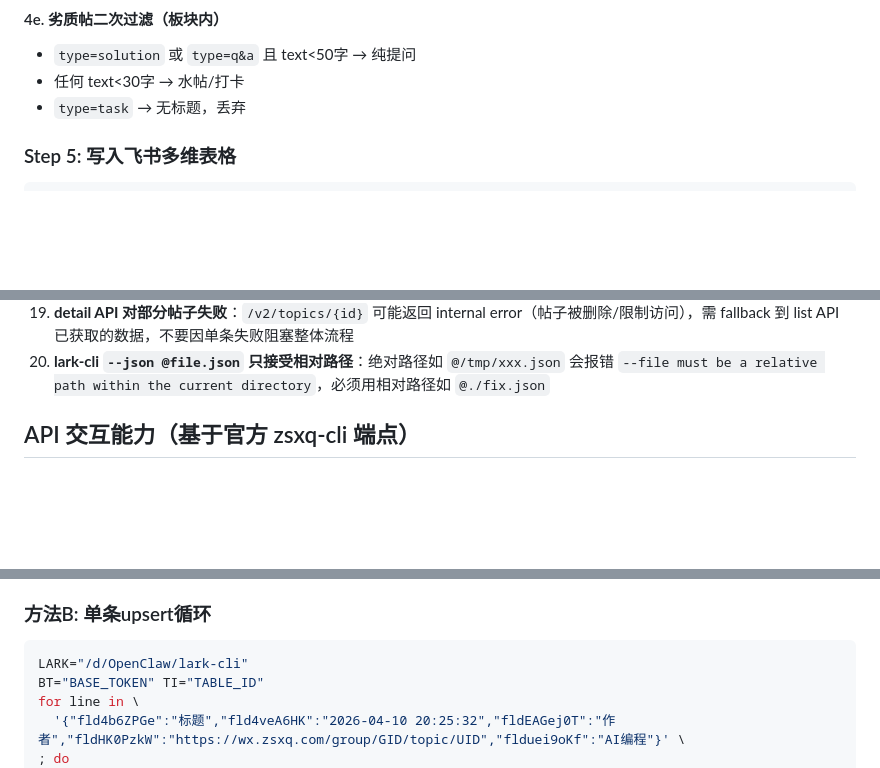
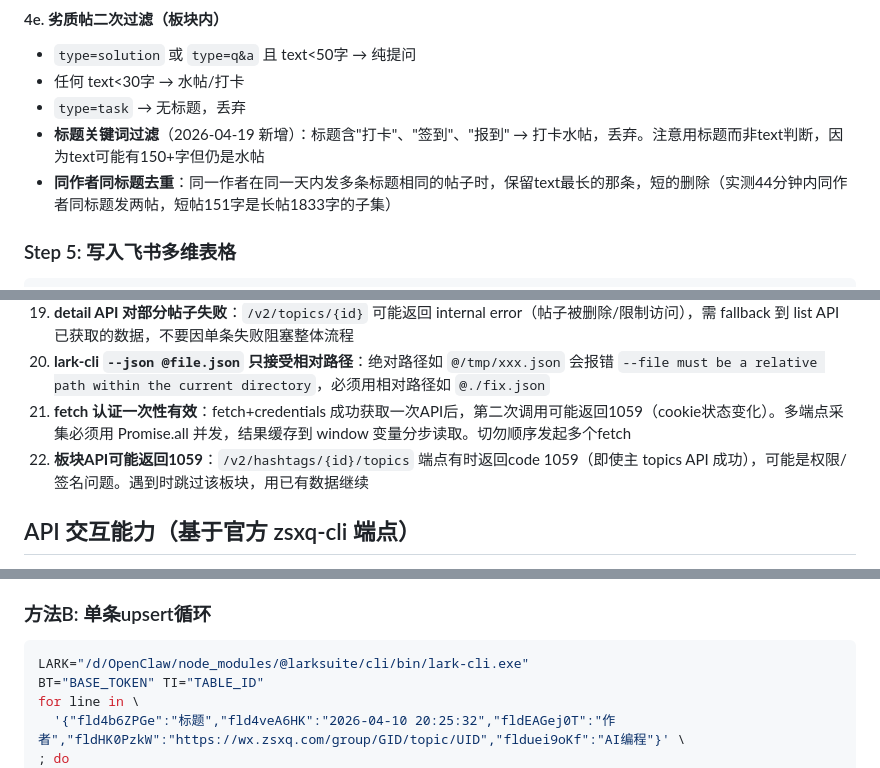
Before and after one commit to TomatoCodeBase/cybertomato-skills, a Markdown page: web/zsxq-auto/SKILL.md, 3 parts joined by grey strips. Rendered like a GitHub page; blank space fills up the shorter version.

````diff
--- a/web/zsxq-auto/SKILL.md
+++ b/web/zsxq-auto/SKILL.md
@@ -287,6 +309,8 @@ function extractTitle(tp){
 - `type=solution` 或 `type=q&a` 且 text<50字 → 纯提问
 - 任何 text<30字 → 水帖/打卡
 - `type=task` → 无标题，丢弃
+- **标题关键词过滤**（2026-04-19 新增）：标题含"打卡"、"签到"、"报到" → 打卡水帖，丢弃。注意用标题而非text判断，因为text可能有150+字但仍是水帖
+- **同作者同标题去重**：同一作者在同一天内发多条标题相同的帖子时，保留text最长的那条，短的删除（实测44分钟内同作者同标题发两帖，短帖151字是长帖1833字的子集）
 
 ### Step 5: 写入飞书多维表格
 
@@ -334,6 +358,8 @@ curl.exe -s "http://localhost:3456/close?target={targetId}"
 18. **Shell批量写入避免printf**：标题含emoji/引号/特殊字符时printf会破坏JSON。改用写独立JSON文件+`$(cat file)`读取，或用field ID避免中文key
 19. **detail API 对部分帖子失败**：`/v2/topics/{id}` 可能返回 internal error（帖子被删除/限制访问），需 fallback 到 list API 已获取的数据，不要因单条失败阻塞整体流程
 20. **lark-cli `--json @file.json` 只接受相对路径**：绝对路径如 `@/tmp/xxx.json` 会报错 `--file must be a relative path within the current directory`，必须用相对路径如 `@./fix.json`
+21. **fetch 认证一次性有效**：fetch+credentials 成功获取一次API后，第二次调用可能返回1059（cookie状态变化）。多端点采集必须用 Promise.all 并发，结果缓存到 window 变量分步读取。切勿顺序发起多个fetch
+22. **板块API可能返回1059**：`/v2/hashtags/{id}/topics` 端点有时返回code 1059（即使主 topics API 成功），可能是权限/签名问题。遇到时跳过该板块，用已有数据继续
 
 ## API 交互能力（基于官方 zsxq-cli 端点）
 
@@ -523,7 +549,7 @@ $LARK base +record-batch-create --base-token $BT --table-id $TI --json "$BATCH_J
 ### 方法B: 单条upsert循环
 
 ```bash
-LARK="/d/OpenClaw/lark-cli"
+LARK="/d/OpenClaw/node_modules/@larksuite/cli/bin/lark-cli.exe"
 BT="BASE_TOKEN" TI="TABLE_ID"
 for line in \
   '{"fld4b6ZPGe":"标题","fld4veA6HK":"2026-04-10 20:25:32","fldEAGej0T":"作者","fldHK0PzkW":"https://wx.zsxq.com/group/GID/topic/UID","flduei9oKf":"AI编程"}' \
````
Also changed, not shown: other parts of web/zsxq-auto/SKILL.md (+30 -7 lines), github/skill-push/SKILL.md (+25 -6 lines).
